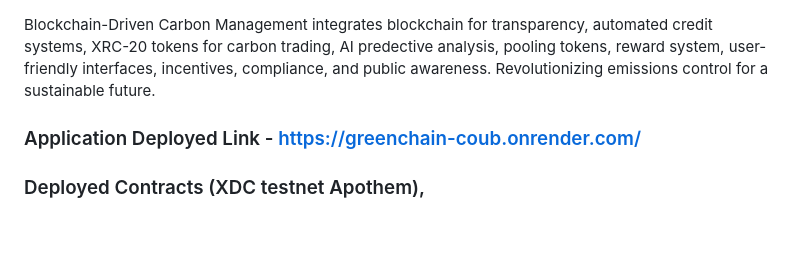
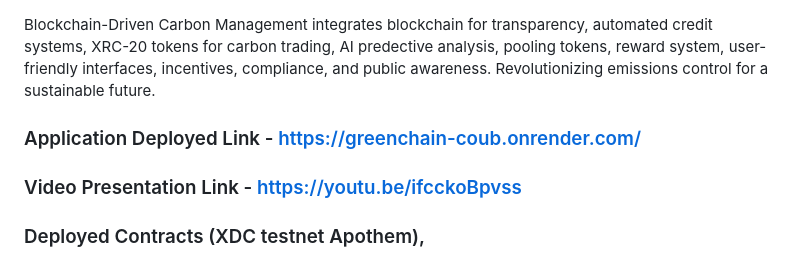
Before and after one commit to tech-creed/Green-Chain-PLI-Hackathon-2.0, a Markdown page: README.md, the part around the change. Rendered like a GitHub page; blank space fills up the shorter version.

```diff
--- a/README.md
+++ b/README.md
@@ -2,6 +2,8 @@
 Blockchain-Driven Carbon Management integrates blockchain for transparency, automated credit systems, XRC-20 tokens for carbon trading, AI predective analysis, pooling tokens, reward system, user-friendly interfaces, incentives, compliance, and public awareness. Revolutionizing emissions control for a sustainable future.
 
 ### Application Deployed Link - https://greenchain-coub.onrender.com/
+### Video Presentation Link - https://youtu.be/ifcckoBpvss
+
 ### Deployed Contracts (XDC testnet Apothem),
 - User Contract : https://explorer.apothem.network/address/0x73a1637b532c203fD2Cb2f30DaC2A5C920D08E36
 - Carbon Contract : https://explorer.apothem.network/address/0xB2Bb3Dd210A16b4B13B1Da54DF3A1fe1037C03F0
```
